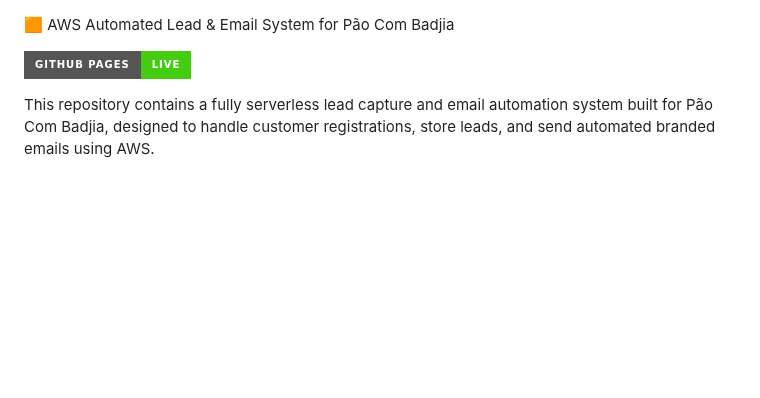
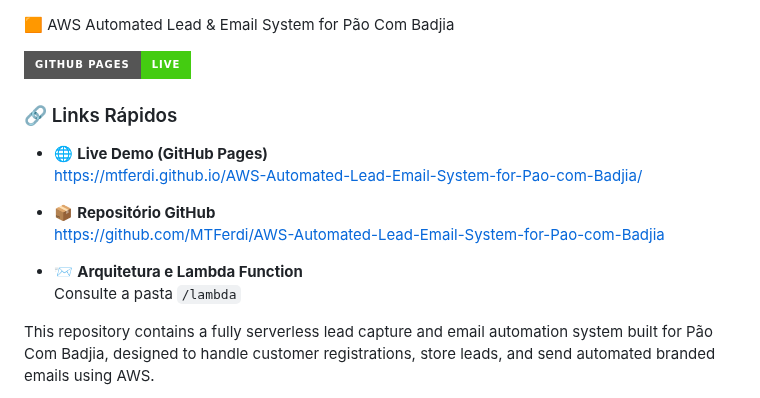
Before and after one commit to MTFerdi/AWS-Automated-Lead-Email-System-for-Pao-com-Badjia, a Markdown page: README.md, the part around the change. Drawn GitHub-style; badges without logos; blank space fills up the shorter version.

```diff
--- a/README.md
+++ b/README.md
@@ -1,6 +1,17 @@
 🟧 AWS Automated Lead & Email System for Pão Com Badjia
 
 [![GitHub Pages](https://img.shields.io/badge/GitHub%20Pages-Live-success?style=for-the-badge&logo=github)](https://mtferdi.github.io/AWS-Automated-Lead-Email-System-for-Pao-com-Badjia/)
+
+### 🔗 Links Rápidos
+
+- 🌐 **Live Demo (GitHub Pages)**
+  https://mtferdi.github.io/AWS-Automated-Lead-Email-System-for-Pao-com-Badjia/
+
+- 📦 **Repositório GitHub**
+  https://github.com/MTFerdi/AWS-Automated-Lead-Email-System-for-Pao-com-Badjia
+
+- 📨 **Arquitetura e Lambda Function**
+  Consulte a pasta `/lambda`
 
 
 This repository contains a fully serverless lead capture and email automation system built for Pão Com Badjia, designed to handle customer registrations, store leads, and send automated branded emails using AWS.
```
